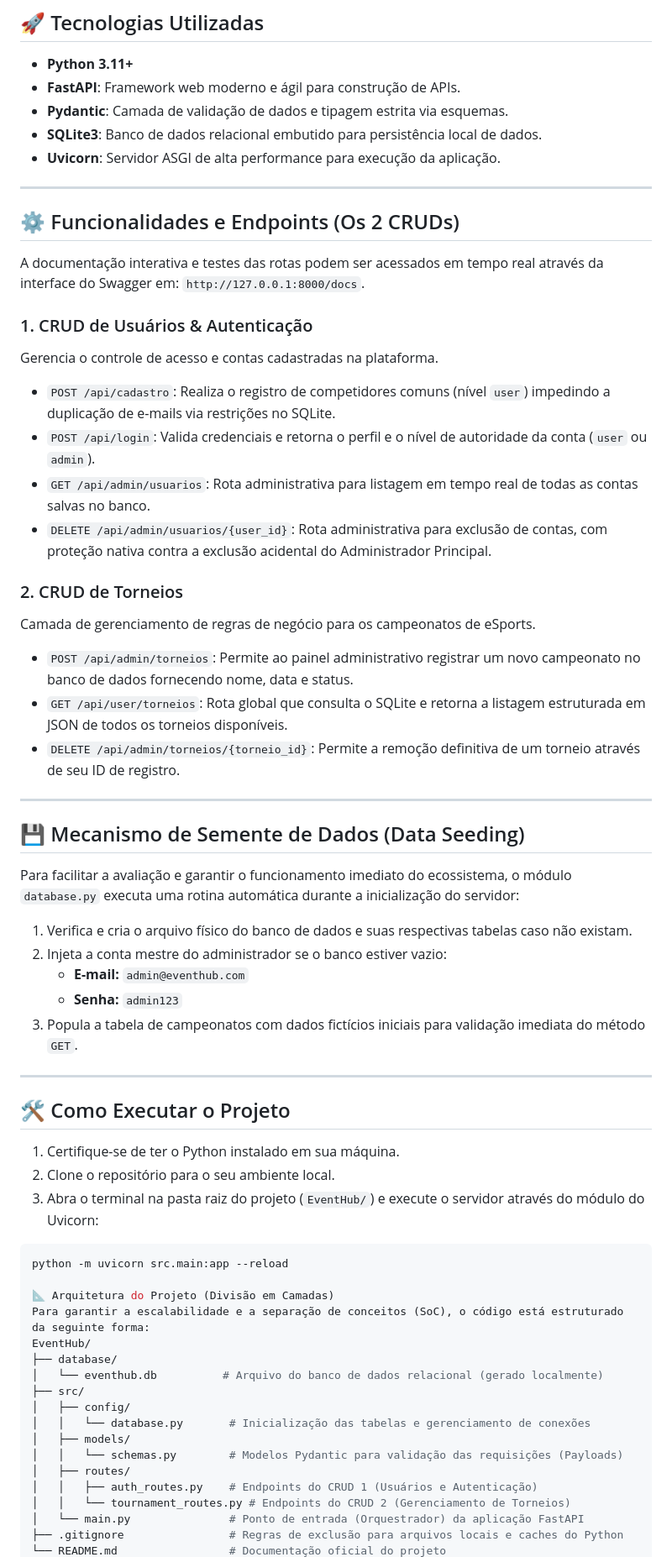
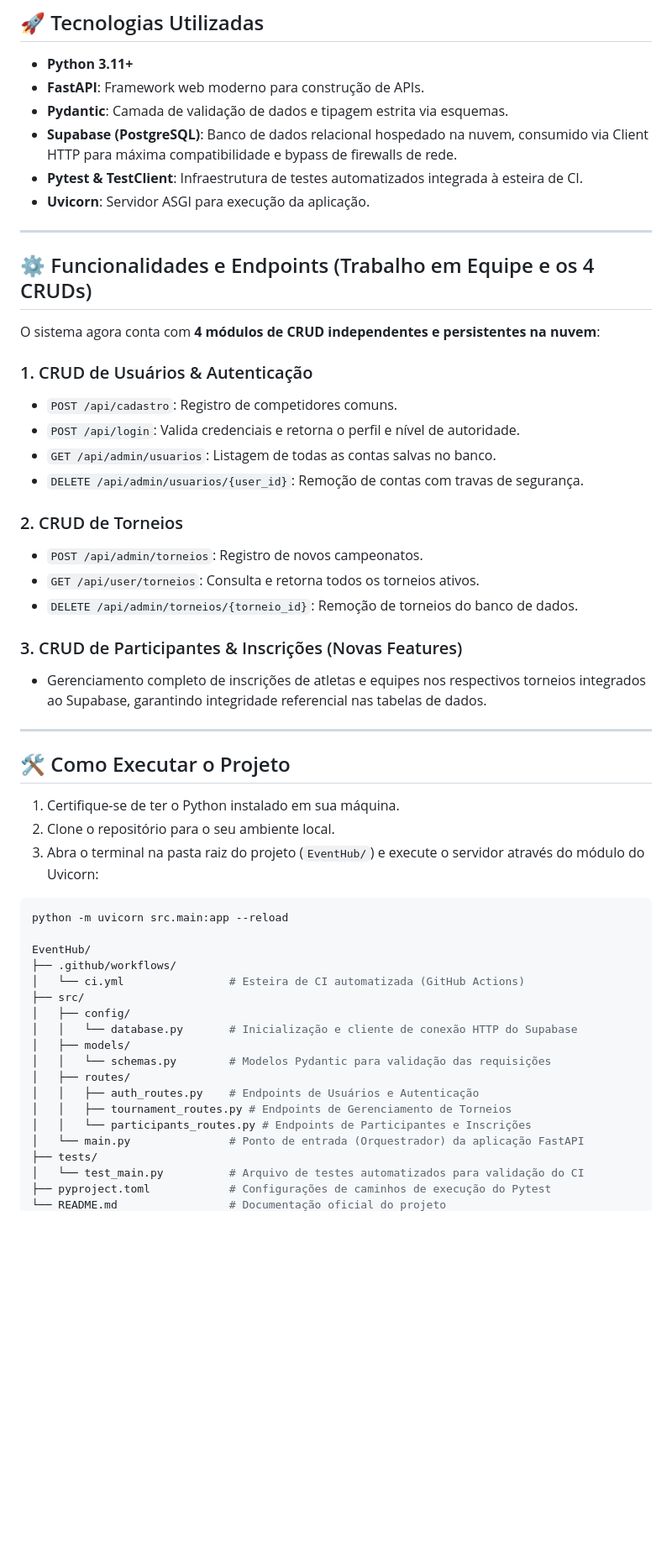
Before and after one commit to HcL-Caio/EventHub, a Markdown page: README.md, the part around one of its changes. Shown at 84% size. Rendered like a GitHub page; blank space fills up the shorter version.

Commit message:
docs: atualiza README com nomes, supabase e novas rotas

````diff
--- a/README.md
+++ b/README.md
@@ -11,40 +11,31 @@ O sistema conta com dois **CRUDs completos e independentes** integrados nativame
 ## 🚀 Tecnologias Utilizadas
 
 * **Python 3.11+**
-* **FastAPI**: Framework web moderno e ágil para construção de APIs.
+* **FastAPI**: Framework web moderno para construção de APIs.
 * **Pydantic**: Camada de validação de dados e tipagem estrita via esquemas.
-* **SQLite3**: Banco de dados relacional embutido para persistência local de dados.
-* **Uvicorn**: Servidor ASGI de alta performance para execução da aplicação.
+* **Supabase (PostgreSQL)**: Banco de dados relacional hospedado na nuvem, consumido via Client HTTP para máxima compatibilidade e bypass de firewalls de rede.
+* **Pytest & TestClient**: Infraestrutura de testes automatizados integrada à esteira de CI.
+* **Uvicorn**: Servidor ASGI para execução da aplicação.
 
 ---
 
-## ⚙️ Funcionalidades e Endpoints (Os 2 CRUDs)
+## ⚙️ Funcionalidades e Endpoints (Trabalho em Equipe e os 4 CRUDs)
 
-A documentação interativa e testes das rotas podem ser acessados em tempo real através da interface do Swagger em: `http://127.0.0.1:8000/docs`.
+O sistema agora conta com **4 módulos de CRUD independentes e persistentes na nuvem**:
 
 ### 1. CRUD de Usuários & Autenticação
-Gerencia o controle de acesso e contas cadastradas na plataforma.
-* `POST /api/cadastro`: Realiza o registro de competidores comuns (nível `user`) impedindo a duplicação de e-mails via restrições no SQLite.
-* `POST /api/login`: Valida credenciais e retorna o perfil e o nível de autoridade da conta (`user` ou `admin`).
-* `GET /api/admin/usuarios`: Rota administrativa para listagem em tempo real de todas as contas salvas no banco.
-* `DELETE /api/admin/usuarios/{user_id}`: Rota administrativa para exclusão de contas, com proteção nativa contra a exclusão acidental do Administrador Principal.
+* `POST /api/cadastro`: Registro de competidores comuns.
+* `POST /api/login`: Valida credenciais e retorna o perfil e nível de autoridade.
+* `GET /api/admin/usuarios`: Listagem de todas as contas salvas no banco.
+* `DELETE /api/admin/usuarios/{user_id}`: Remoção de contas com travas de segurança.
 
 ### 2. CRUD de Torneios
-Camada de gerenciamento de regras de negócio para os campeonatos de eSports.
-* `POST /api/admin/torneios`: Permite ao painel administrativo registrar um novo campeonato no banco de dados fornecendo nome, data e status.
-* `GET /api/user/torneios`: Rota global que consulta o SQLite e retorna a listagem estruturada em JSON de todos os torneios disponíveis.
-* `DELETE /api/admin/torneios/{torneio_id}`: Permite a remoção definitiva de um torneio através de seu ID de registro.
+* `POST /api/admin/torneios`: Registro de novos campeonatos.
+* `GET /api/user/torneios`: Consulta e retorna todos os torneios ativos.
+* `DELETE /api/admin/torneios/{torneio_id}`: Remoção de torneios do banco de dados.
 
----
-
-## 💾 Mecanismo de Semente de Dados (Data Seeding)
-
-Para facilitar a avaliação e garantir o funcionamento imediato do ecossistema, o módulo `database.py` executa uma rotina automática durante a inicialização do servidor:
-1. Verifica e cria o arquivo físico do banco de dados e suas respectivas tabelas caso não existam.
-2. Injeta a conta mestre do administrador se o banco estiver vazio:
-   * **E-mail:** `admin@eventhub.com`
-   * **Senha:** `admin123`
-3. Popula a tabela de campeonatos com dados fictícios iniciais para validação imediata do método `GET`.
+### 3. CRUD de Participantes & Inscrições (Novas Features)
+* Gerenciamento completo de inscrições de atletas e equipes nos respectivos torneios integrados ao Supabase, garantindo integridade referencial nas tabelas de dados.
 
 ---
 
@@ -57,19 +48,20 @@ Para facilitar a avaliação e garantir o funcionamento imediato do ecossistema,
 ```bash
 python -m uvicorn src.main:app --reload
 
-📐 Arquitetura do Projeto (Divisão em Camadas)
-Para garantir a escalabilidade e a separação de conceitos (SoC), o código está estruturado da seguinte forma:
 EventHub/
-├── database/
-│   └── eventhub.db          # Arquivo do banco de dados relacional (gerado localmente)
+├── .github/workflows/
+│   └── ci.yml                # Esteira de CI automatizada (GitHub Actions)
 ├── src/
 │   ├── config/
-│   │   └── database.py       # Inicialização das tabelas e gerenciamento de conexões
+│   │   └── database.py       # Inicialização e cliente de conexão HTTP do Supabase
 │   ├── models/
-│   │   └── schemas.py        # Modelos Pydantic para validação das requisições (Payloads)
+│   │   └── schemas.py        # Modelos Pydantic para validação das requisições
 │   ├── routes/
-│   │   ├── auth_routes.py    # Endpoints do CRUD 1 (Usuários e Autenticação)
-│   │   └── tournament_routes.py # Endpoints do CRUD 2 (Gerenciamento de Torneios)
+│   │   ├── auth_routes.py    # Endpoints de Usuários e Autenticação
+│   │   ├── tournament_routes.py # Endpoints de Gerenciamento de Torneios
+│   │   └── participants_routes.py # Endpoints de Participantes e Inscrições
 │   └── main.py               # Ponto de entrada (Orquestrador) da aplicação FastAPI
-├── .gitignore                # Regras de exclusão para arquivos locais e caches do Python
+├── tests/
+│   └── test_main.py          # Arquivo de testes automatizados para validação do CI
+├── pyproject.toml            # Configurações de caminhos de execução do Pytest
 └── README.md                 # Documentação oficial do projeto
````
Also changed, not shown: other parts of README.md (+0 -11 lines).
